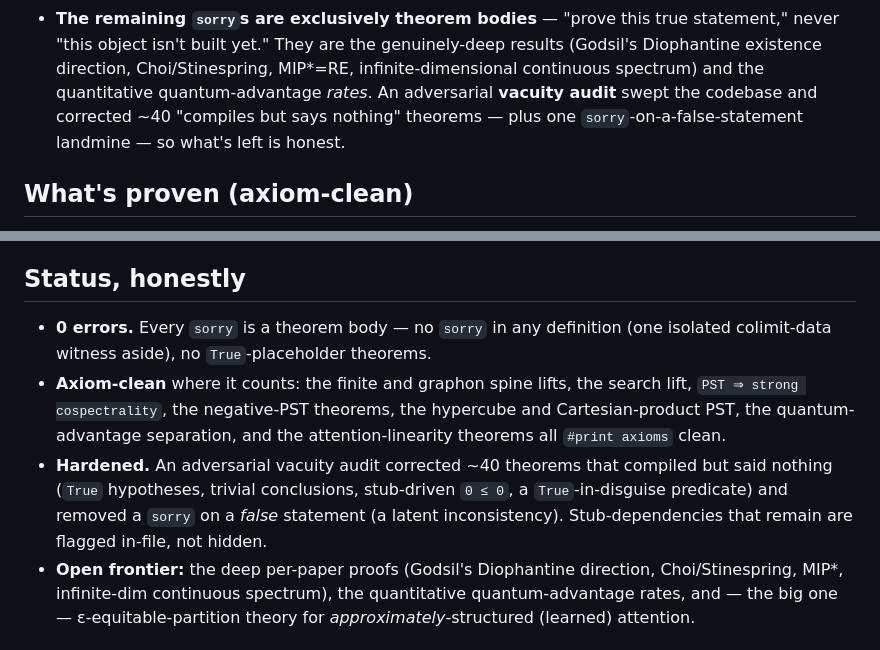
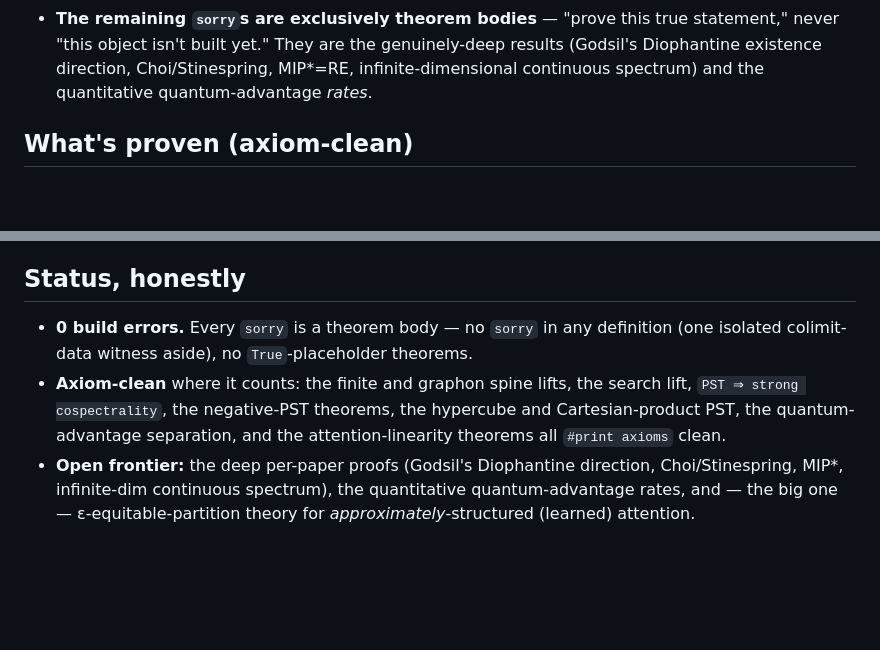
Before and after one commit to emberian/graphplay, a Markdown page: README.md, 2 parts joined by grey strips. Drawn GitHub-style; blank space fills up the shorter version.

Commit message:
trim readme

```diff
--- a/README.md
+++ b/README.md
@@ -30,9 +30,7 @@ invariants hold across the entire stack, and they are the point:
   statement," never "this object isn't built yet." They are the genuinely-deep
   results (Godsil's Diophantine existence direction, Choi/Stinespring, MIP\*=RE,
   infinite-dimensional continuous spectrum) and the quantitative quantum-advantage
-  *rates*. An adversarial **vacuity audit** swept the codebase and corrected ~40
-  "compiles but says nothing" theorems — plus one `sorry`-on-a-false-statement
-  landmine — so what's left is honest.
+  *rates*.
 
 ## What's proven (axiom-clean)
 
@@ -207,17 +205,12 @@ companions for finite examples.
 
 ## Status, honestly
 
-- **0 errors.** Every `sorry` is a theorem body — no `sorry` in any definition
+- **0 build errors.** Every `sorry` is a theorem body — no `sorry` in any definition
   (one isolated colimit-data witness aside), no `True`-placeholder theorems.
 - **Axiom-clean** where it counts: the finite and graphon spine lifts, the
   search lift, `PST ⇒ strong cospectrality`, the negative-PST theorems, the
   hypercube and Cartesian-product PST, the quantum-advantage separation, and the
   attention-linearity theorems all `#print axioms` clean.
-- **Hardened.** An adversarial vacuity audit corrected ~40 theorems that
-  compiled but said nothing (`True` hypotheses, trivial conclusions, stub-driven
-  `0 ≤ 0`, a `True`-in-disguise predicate) and removed a `sorry` on a *false*
-  statement (a latent inconsistency). Stub-dependencies that remain are flagged
-  in-file, not hidden.
 - **Open frontier:** the deep per-paper proofs (Godsil's Diophantine direction,
   Choi/Stinespring, MIP\*, infinite-dim continuous spectrum), the quantitative
   quantum-advantage rates, and — the big one — ε-equitable-partition theory for
```
